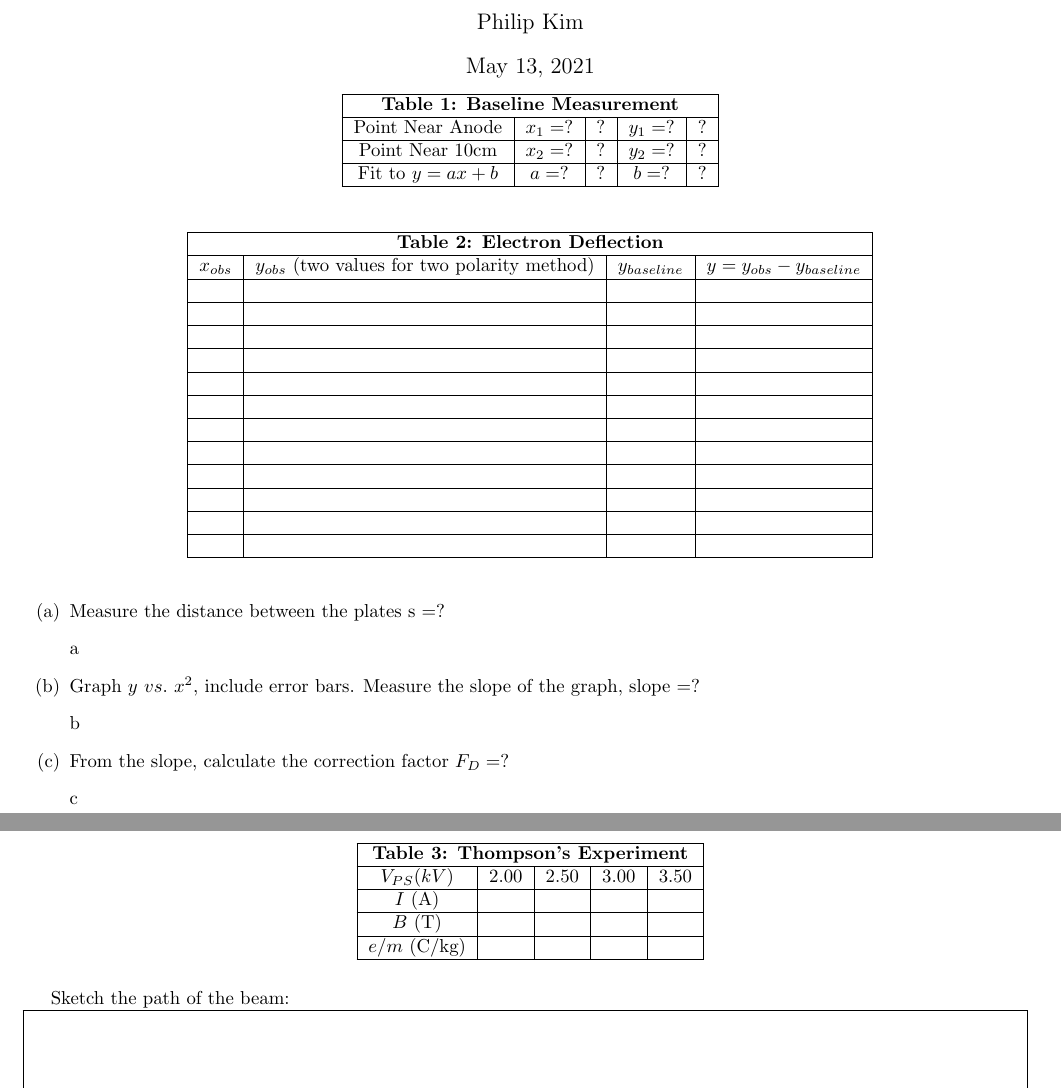
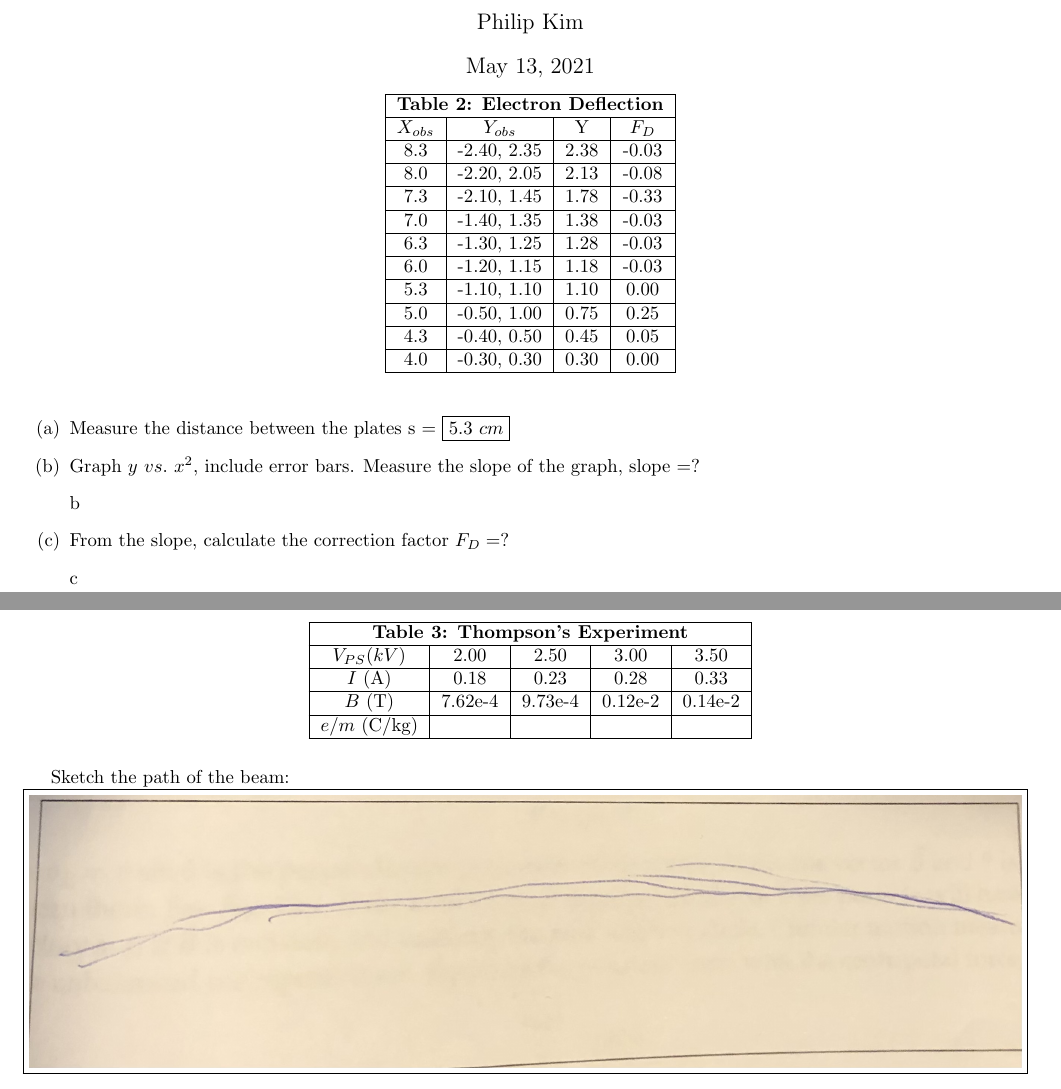
Before and after one commit to phildkim/csun_spring2021, a LaTeX document (PHYS_220BL/lab_11/report.tex): two parts of pages 1 and 2 of 2, joined at a grey line, cut so that both start at the same text. Compiled offline with pdfLaTeX.

Commit message:
csun spring 2021

```diff
--- a/PHYS_220BL/lab_11/report.tex
+++ b/PHYS_220BL/lab_11/report.tex
@@ -17,34 +17,23 @@
 \maketitle
 \vspace*{-1cm}
 \begin{table}[!htp]\centering
-  \begin{tabular}{|c|c|c|c|c|}\hline
-    \multicolumn{5}{|c|}{\textbf{Table 1: Baseline Measurement}}\\\hline
-    Point Near Anode&\F{x_1=?}&?&\F{y_1=?}&?\\\hline
-    Point Near 10cm&\F{x_2=?}&?&\F{y_2=?}&?\\\hline
-    Fit to \F{y=ax+b}&\F{a=?}&?&\F{b=?}&?\\\hline
-  \end{tabular}
-\end{table}
-\begin{table}[!htp]\centering
   \begin{tabular}{|c|c|c|c|}\hline
     \multicolumn{4}{|c|}{\textbf{Table 2: Electron Deflection}}\\\hline
-    \F{x_{obs}}&\F{y_{obs}} (two values for two polarity method)&\F{y_{baseline}}&\F{y=y_{obs}-y_{baseline}}\\\hline
-    & & & \\\hline
-    & & & \\\hline
-    & & & \\\hline
-    & & & \\\hline
-    & & & \\\hline
-    & & & \\\hline
-    & & & \\\hline
-    & & & \\\hline
-    & & & \\\hline
-    & & & \\\hline
-    & & & \\\hline
-    & & & \\\hline
+    \F{X_{obs}}&\F{Y_{obs}}&Y&\F{F_D}\\\hline
+    8.3&-2.40, 2.35&2.38&-0.03\\\hline
+    8.0&-2.20, 2.05&2.13&-0.08\\\hline
+    7.3&-2.10, 1.45&1.78&-0.33\\\hline
+    7.0&-1.40, 1.35&1.38&-0.03\\\hline
+    6.3&-1.30, 1.25&1.28&-0.03\\\hline
+    6.0&-1.20, 1.15&1.18&-0.03\\\hline
+    5.3&-1.10, 1.10&1.10&0.00\\\hline
+    5.0&-0.50, 1.00&0.75&0.25\\\hline
+    4.3&-0.40, 0.50&0.45&0.05\\\hline
+    4.0&-0.30, 0.30&0.30&0.00\\\hline
   \end{tabular}
 \end{table}
 \begin{itemize}
-  \item[(a)] Measure the distance between the plates s =?
-  \item[] a
+  \item[(a)] Measure the distance between the plates s = \F{\boxed{5.3~cm}}
   \item[(b)] Graph \F{y~vs.~x^2}, include error bars. Measure the slope of the graph, slope =?
   \item[] b
   \item[(c)] From the slope, calculate the correction factor \F{F_D=?}
@@ -55,27 +44,14 @@
   \begin{tabular}{|c|c|c|c|c|}\hline
     \multicolumn{5}{|c|}{\textbf{Table 3: Thompson's Experiment}}\\\hline
     \F{V_{PS} (kV)}&2.00&2.50&3.00&3.50\\\hline
-    \F{I} (A)& & & & \\\hline
-    \F{B} (T)& & & & \\\hline
+    \F{I} (A)&0.18&0.23&0.28&0.33\\\hline
+    \F{B} (T)&7.62e-4&9.73e-4&0.12e-2&0.14e-2\\\hline
     \F{e/m} (C/kg)& & & & \\\hline
   \end{tabular}
 \end{table}
 Sketch the path of the beam:\\
 \fbox{\begin{minipage}{53em}
-\text{}\\
-\text{}\\
-\text{}\\
-\text{}\\
-\text{}\\
-\text{}\\
-\text{}\\
-\text{}\\
-\text{}\\
-\text{}\\
-\text{}\\
-\text{}\\
-\text{}\\
-\text{}
+  \includegraphics[width=\textwidth]{beam.jpeg}
 \end{minipage}}
 \subsection*{11.6 Questions}
 \begin{enumerate}
```
Also changed, not shown: PHYS_220BL/lab_13/report.tex (+14 -1 lines), PHYS_220BL/lab_11/images/beam.jpeg (added), PHYS_220BL/lab_11/report.pdf, 1 other file.
